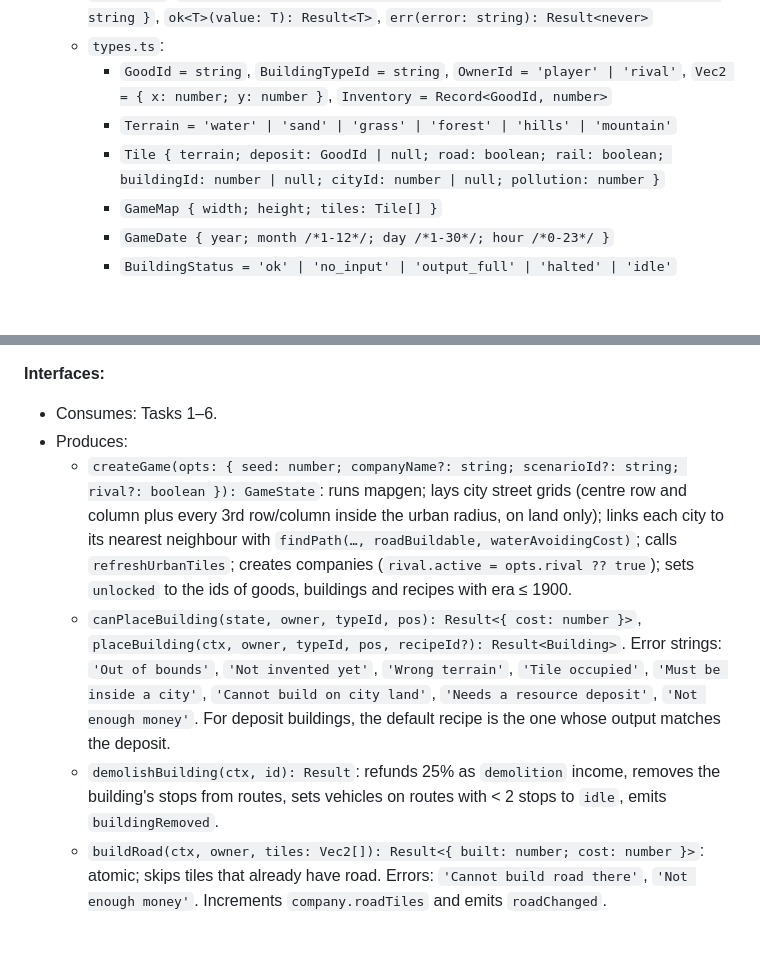
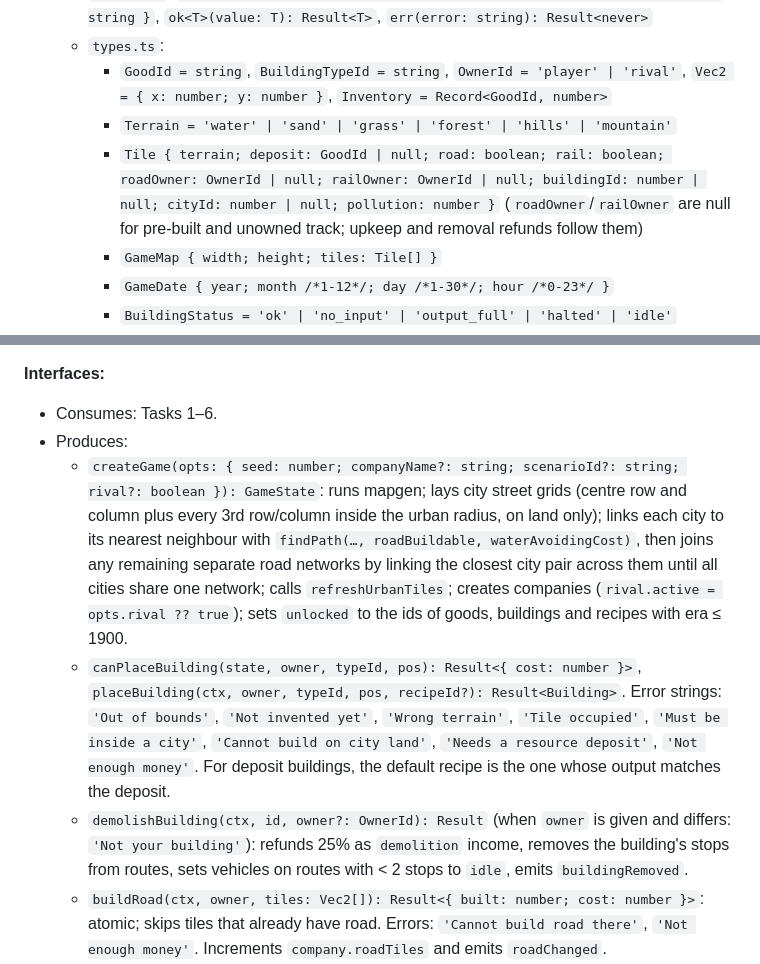
Before and after one commit to pf1991/smokestack, a Markdown page: PLAN.md, 2 parts joined by grey strips. GitHub-like rendering; blank space fills up the shorter version.

Commit message:
docs(plan): road/rail ownership on tiles, owner-checked demolition, one connected starting road network
Co-Authored-By: Claude Opus 5.5 <noreply@anthropic.com>

```diff
--- a/PLAN.md
+++ b/PLAN.md
@@ -194,7 +194,7 @@ src/game/controller.ts | input.ts | toolController.ts | saves.ts
   - `types.ts`:
     - `GoodId = string`, `BuildingTypeId = string`, `OwnerId = 'player' | 'rival'`, `Vec2 = { x: number; y: number }`, `Inventory = Record<GoodId, number>`
     - `Terrain = 'water' | 'sand' | 'grass' | 'forest' | 'hills' | 'mountain'`
-    - `Tile { terrain; deposit: GoodId | null; road: boolean; rail: boolean; buildingId: number | null; cityId: number | null; pollution: number }`
+    - `Tile { terrain; deposit: GoodId | null; road: boolean; rail: boolean; roadOwner: OwnerId | null; railOwner: OwnerId | null; buildingId: number | null; cityId: number | null; pollution: number }` (`roadOwner`/`railOwner` are null for pre-built and unowned track; upkeep and removal refunds follow them)
     - `GameMap { width; height; tiles: Tile[] }`
     - `GameDate { year; month /*1-12*/; day /*1-30*/; hour /*0-23*/ }`
     - `BuildingStatus = 'ok' | 'no_input' | 'output_full' | 'halted' | 'idle'`
@@ -413,9 +413,9 @@ src/game/controller.ts | input.ts | toolController.ts | saves.ts
 **Interfaces:**
 - Consumes: Tasks 1–6.
 - Produces:
-  - `createGame(opts: { seed: number; companyName?: string; scenarioId?: string; rival?: boolean }): GameState`: runs mapgen; lays city street grids (centre row and column plus every 3rd row/column inside the urban radius, on land only); links each city to its nearest neighbour with `findPath(…, roadBuildable, waterAvoidingCost)`; calls `refreshUrbanTiles`; creates companies (`rival.active = opts.rival ?? true`); sets `unlocked` to the ids of goods, buildings and recipes with era ≤ 1900.
+  - `createGame(opts: { seed: number; companyName?: string; scenarioId?: string; rival?: boolean }): GameState`: runs mapgen; lays city street grids (centre row and column plus every 3rd row/column inside the urban radius, on land only); links each city to its nearest neighbour with `findPath(…, roadBuildable, waterAvoidingCost)`, then joins any remaining separate road networks by linking the closest city pair across them until all cities share one network; calls `refreshUrbanTiles`; creates companies (`rival.active = opts.rival ?? true`); sets `unlocked` to the ids of goods, buildings and recipes with era ≤ 1900.
   - `canPlaceBuilding(state, owner, typeId, pos): Result<{ cost: number }>`, `placeBuilding(ctx, owner, typeId, pos, recipeId?): Result<Building>`. Error strings: `'Out of bounds'`, `'Not invented yet'`, `'Wrong terrain'`, `'Tile occupied'`, `'Must be inside a city'`, `'Cannot build on city land'`, `'Needs a resource deposit'`, `'Not enough money'`. For deposit buildings, the default recipe is the one whose output matches the deposit.
-  - `demolishBuilding(ctx, id): Result`: refunds 25% as `demolition` income, removes the building's stops from routes, sets vehicles on routes with < 2 stops to `idle`, emits `buildingRemoved`.
+  - `demolishBuilding(ctx, id, owner?: OwnerId): Result` (when `owner` is given and differs: `'Not your building'`): refunds 25% as `demolition` income, removes the building's stops from routes, sets vehicles on routes with < 2 stops to `idle`, emits `buildingRemoved`.
   - `buildRoad(ctx, owner, tiles: Vec2[]): Result<{ built: number; cost: number }>`: atomic; skips tiles that already have road. Errors: `'Cannot build road there'`, `'Not enough money'`. Increments `company.roadTiles` and emits `roadChanged`.
   - `removeRoad(ctx, owner, tiles): Result`: refuses tiles where a vehicle currently stands.
   - `lPath(from, to): Vec2[]`: horizontal then vertical, inclusive.
```
